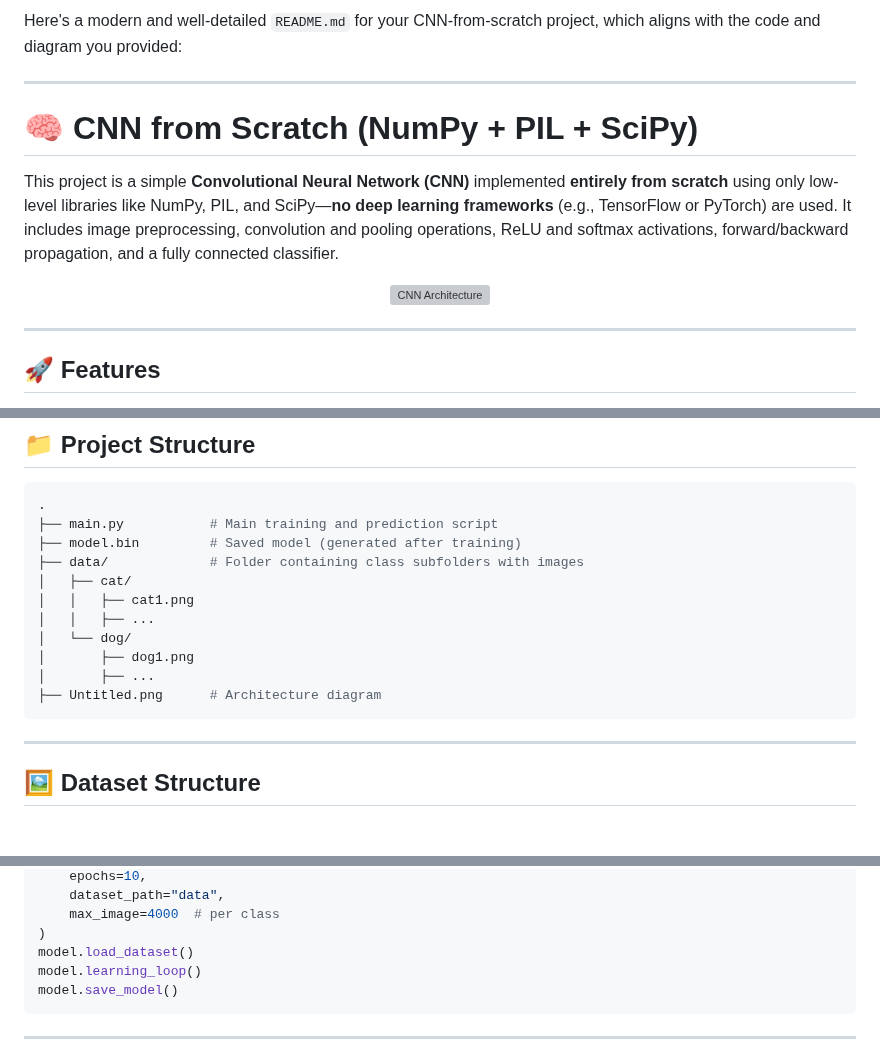
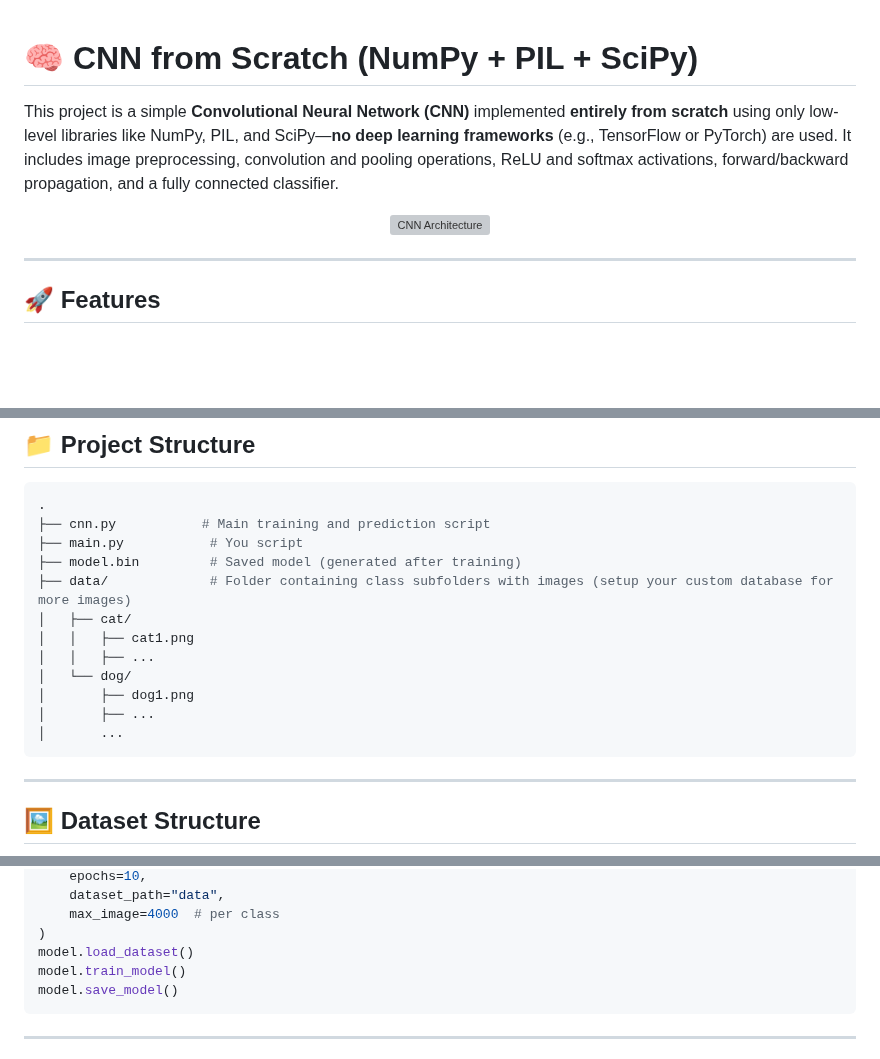
Before and after one commit to 77AXEL/PyCNN, a Markdown page: README.md, 3 parts joined by grey strips. Rendered like a GitHub page; blank space fills up the shorter version; grey boxes are pictures that could not be loaded.

````diff
--- a/README.md
+++ b/README.md
@@ -1,7 +1,3 @@
-Here's a modern and well-detailed `README.md` for your CNN-from-scratch project, which aligns with the code and diagram you provided:
-
----
-
 # 🧠 CNN from Scratch (NumPy + PIL + SciPy)
 
 This project is a simple **Convolutional Neural Network (CNN)** implemented **entirely from scratch** using only low-level libraries like NumPy, PIL, and SciPy—**no deep learning frameworks** (e.g., TensorFlow or PyTorch) are used. It includes image preprocessing, convolution and pooling operations, ReLU and softmax activations, forward/backward propagation, and a fully connected classifier.
@@ -28,16 +24,17 @@ This project is a simple **Convolutional Neural Network (CNN)** implemented **en
 
 ```bash
 .
-├── main.py           # Main training and prediction script
+├── cnn.py           # Main training and prediction script
+├── main.py           # You script
 ├── model.bin         # Saved model (generated after training)
-├── data/             # Folder containing class subfolders with images
+├── data/             # Folder containing class subfolders with images (setup your custom database for more images)
 │   ├── cat/
 │   │   ├── cat1.png
 │   │   ├── ...
 │   └── dog/
 │       ├── dog1.png
 │       ├── ...
-├── Untitled.png      # Architecture diagram
+│       ...
 ```
 
 ---
@@ -110,7 +107,7 @@ model.init(
     max_image=4000  # per class
 )
 model.load_dataset()
-model.learning_loop()
+model.train_model()
 model.save_model()
 ```
 
````
Also changed, not shown: other parts of README.md (+3 -1 lines).
